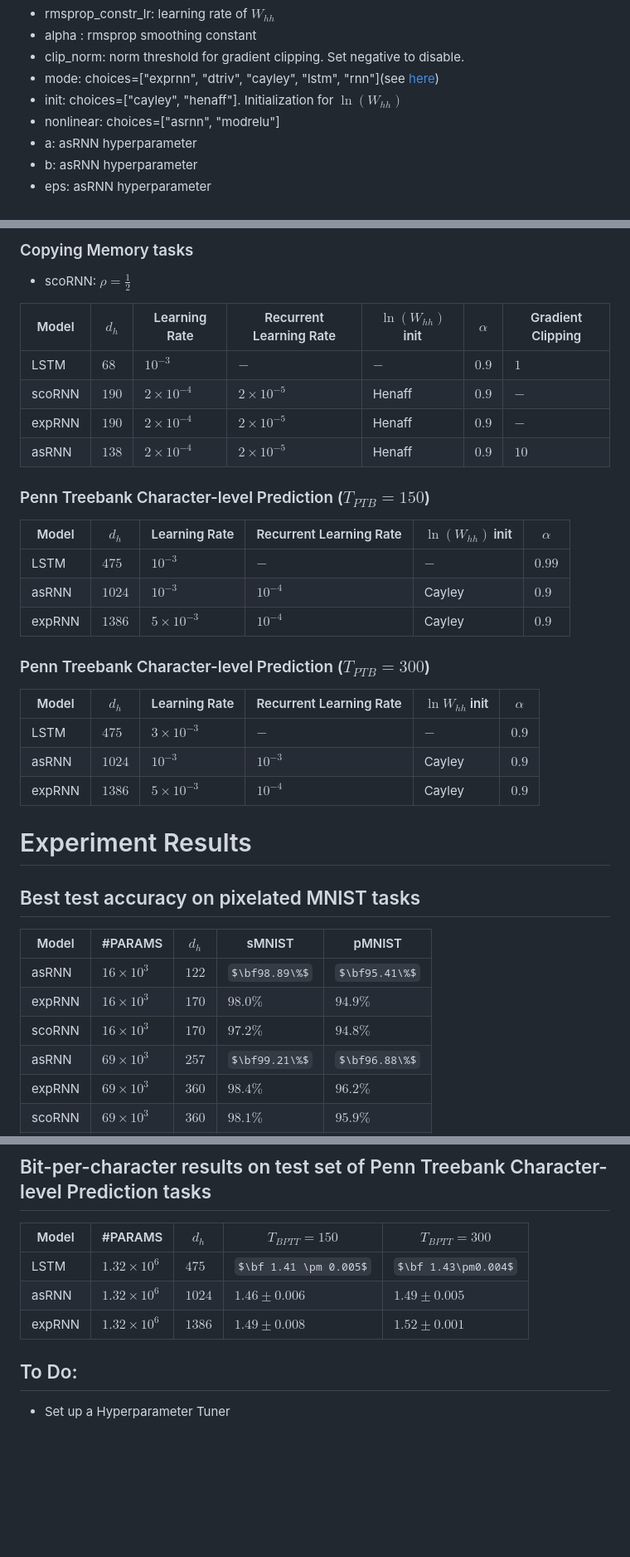
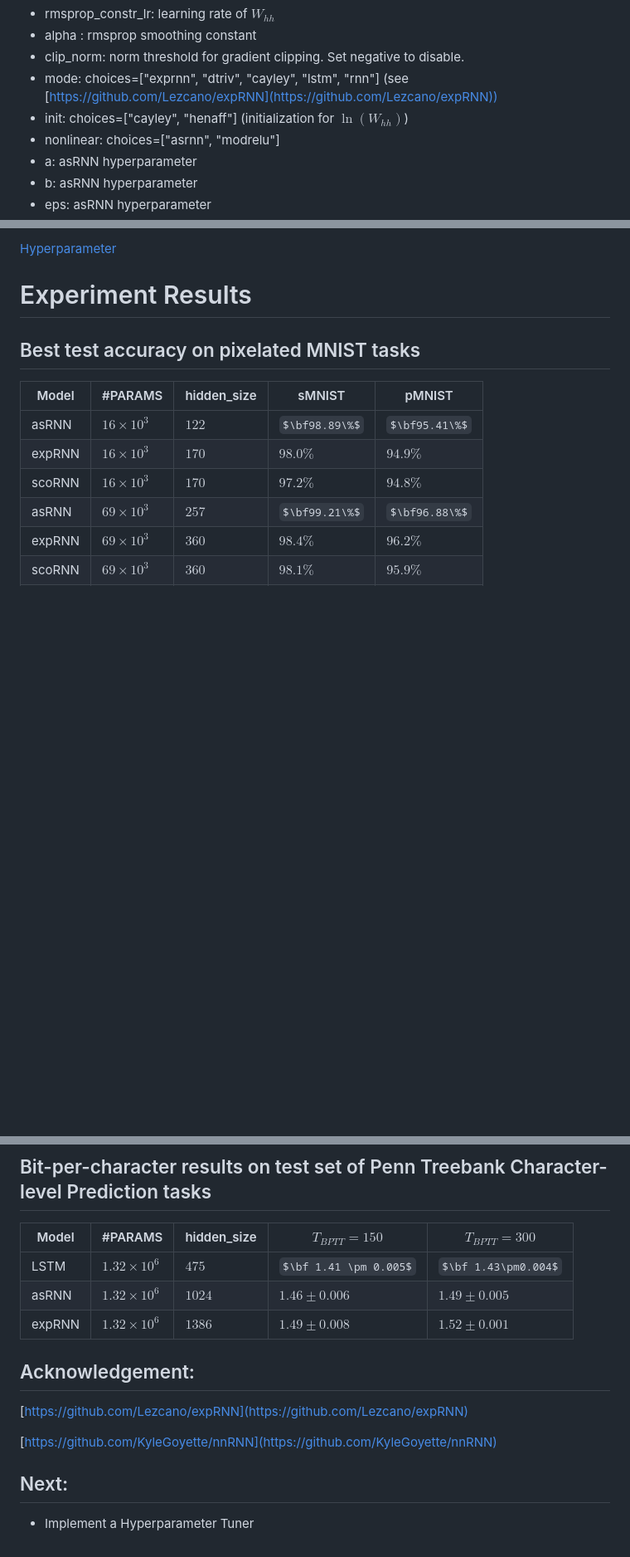
Before and after one commit to ndminhkhoi46/asRNN, a Markdown page: README.md, 3 parts joined by grey strips. Shown: that part at 83% size. Drawn GitHub-style; some formulas as TeX source; blank space fills up the shorter version.

```diff
--- a/README.md
+++ b/README.md
@@ -47,8 +45,8 @@ python copytask.py [args]
 - rmsprop_constr_lr: learning rate of $W_{hh}$
 - alpha : rmsprop smoothing constant
 - clip_norm: norm threshold for gradient clipping. Set negative to disable.
-- mode: choices=["exprnn", "dtriv", "cayley", "lstm", "rnn"](see [here](https://github.com/Lezcano/expRNN))
-- init: choices=["cayley", "henaff"]. Initialization for $\ln(W_{hh})$
+- mode: choices=["exprnn", "dtriv", "cayley", "lstm", "rnn"] (see [https://github.com/Lezcano/expRNN](https://github.com/Lezcano/expRNN))
+- init: choices=["cayley", "henaff"] (initialization for $\ln(W_{hh})$)
 - nonlinear: choices=["asrnn", "modrelu"]
 - a: asRNN hyperparameter
 - b: asRNN hyperparameter
@@ -173,35 +120,10 @@ To setup expRNN or scoRNN experiments, refer to this [repository](https://github
-### Copying Memory tasks
-
-- scoRNN: $\rho = \frac{1}{2}$
-
-| Model | $d_h$ | Learning Rate | Recurrent Learning Rate | $\ln(W_{hh})$ init | $\alpha$ | Gradient Clipping |
-| --- | --- | --- | --- | --- | --- | --- |
-| LSTM | $68$ | $10^{-3}$ | $-$ | $-$ | $0.9$ | $1$ |
-| scoRNN | $190$ | $2\times10^{-4}$ | $2\times10^{-5}$ | Henaff  | $0.9$ | $-$ |
-| expRNN | $190$ | $2\times10^{-4}$ | $2\times10^{-5}$ | Henaff  | $0.9$ | $-$ |
-| asRNN | $138$ | $2\times10^{-4}$ | $2\times10^{-5}$ | Henaff  | $0.9$ | $10$ |
-
-### Penn Treebank Character-level Prediction ($T_{PTB}=150$)
-
-| Model | $d_h$ | Learning Rate | Recurrent Learning Rate | $\ln(W_{hh})$ init | $\alpha$ |
-| --- | --- | --- | --- | --- | --- |
-| LSTM | $475$ | $10^{-3}$ | $-$ | $-$ | $0.99$ |
-| asRNN | $1024$ | $10^{-3}$ | $10^{-4}$ | Cayley | $0.9$ |
-| expRNN | $1386$ | $5\times10^{-3}$ | $10^{-4}$ | Cayley | $0.9$ |
-
-### Penn Treebank Character-level Prediction ($T_{PTB}=300$)
-
-| Model | $d_h$ | Learning Rate | Recurrent Learning Rate | $\ln{W_{hh}}$ init | $\alpha$ |
-| --- | --- | --- | --- | --- | --- |
-| LSTM | $475$ | $3\times10^{-3}$ | $-$ | $-$ | $0.9$ |
-| asRNN | $1024$ | $10^{-3}$ | $10^{-3}$ | Cayley | $0.9$ |
-| expRNN | $1386$ | $5\times10^{-3}$ | $10^{-4}$ | Cayley | $0.9$ |
+[Hyperparameter](https://www.notion.so/Hyperparameter-005d19015bf44ae0abcef7fc13e787b1)
 
 # Experiment Results
 
 ## Best test accuracy on pixelated MNIST tasks
 
-| Model | #PARAMS | $d_h$ | sMNIST | pMNIST |
+| Model | #PARAMS | hidden_size | sMNIST | pMNIST |
 | --- | --- | --- | --- | --- |
 | asRNN | $16\times10^3$ | $122$ | $\bf98.89\%$ | $\bf95.41\%$ |
 | expRNN | $16\times10^3$ | $170$ | $98.0\%$ | $94.9\%$ |
@@ -226,12 +148,18 @@ Recall Length $K =10$, Delay Length $L = 2000$.
 
 ## Bit-per-character results on test set of Penn Treebank Character-level Prediction tasks
 
-| Model | #PARAMS | $d_h$ | $T_{BPTT}=150$ | $T_{BPTT}=300$ |
+| Model | #PARAMS | hidden_size | $T_{BPTT}=150$ | $T_{BPTT}=300$ |
 | --- | --- | --- | --- | --- |
 | LSTM | $1.32\times10^6$ | $475$ | $\bf 1.41 \pm 0.005$ | $\bf 1.43\pm0.004$ |
 | asRNN | $1.32\times10^6$ | $1024$ | $1.46 ± 0.006$ | $1.49 \pm 0.005$ |
 | expRNN | $1.32\times10^6$ | $1386$ | $1.49\pm 0.008$ | $1.52 \pm 0.001$ |
 
-## To Do:
+## Acknowledgement:
 
-- Set up a Hyperparameter Tuner
+[https://github.com/Lezcano/expRNN](https://github.com/Lezcano/expRNN)
+
+[https://github.com/KyleGoyette/nnRNN](https://github.com/KyleGoyette/nnRNN)
+
+## Next:
+
+- Implement a Hyperparameter Tuner
```
Also changed, not shown: other parts of README.md (+7 -60 lines), img/copy_1000.png (added), img/copy_2000.png (added).
